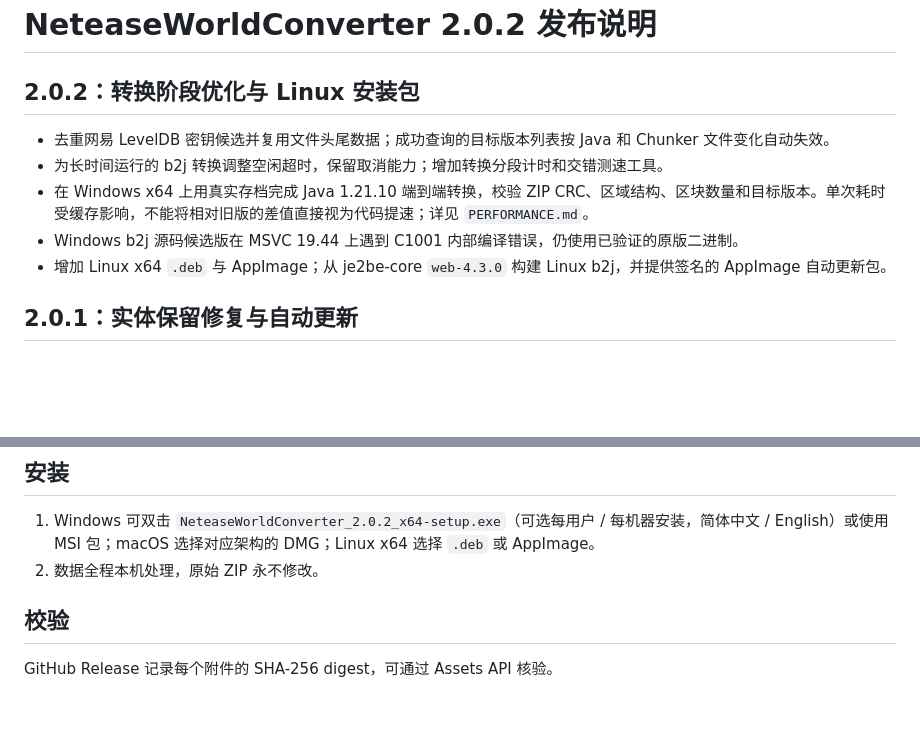
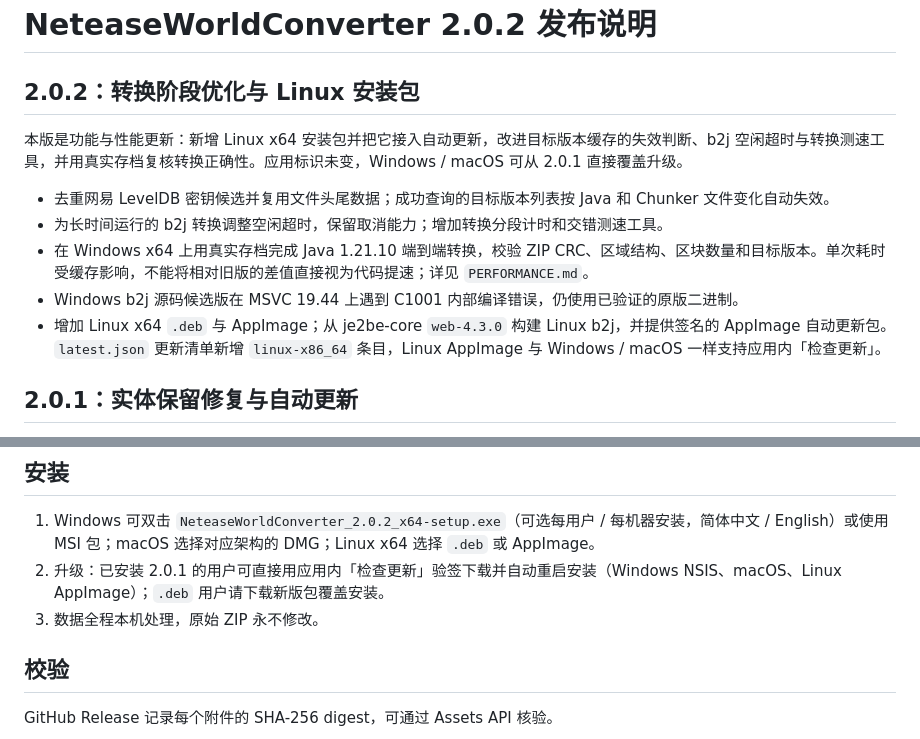
Before and after one commit to MosesMuxiXie/NeteaseWorldConverter, a Markdown page: RELEASE.md, 2 parts joined by grey strips. Rendered like a GitHub page; blank space fills up the shorter version.

Commit message:
docs: refresh 2.0.2 release notes (Linux updater entry, upgrade path)

```diff
--- a/RELEASE.md
+++ b/RELEASE.md
@@ -1,12 +1,14 @@
 # NeteaseWorldConverter 2.0.2 发布说明
 
 ## 2.0.2：转换阶段优化与 Linux 安装包
+
+本版是功能与性能更新：新增 Linux x64 安装包并把它接入自动更新，改进目标版本缓存的失效判断、b2j 空闲超时与转换测速工具，并用真实存档复核转换正确性。应用标识未变，Windows / macOS 可从 2.0.1 直接覆盖升级。
 
 - 去重网易 LevelDB 密钥候选并复用文件头尾数据；成功查询的目标版本列表按 Java 和 Chunker 文件变化自动失效。
 - 为长时间运行的 b2j 转换调整空闲超时，保留取消能力；增加转换分段计时和交错测速工具。
 - 在 Windows x64 上用真实存档完成 Java 1.21.10 端到端转换，校验 ZIP CRC、区域结构、区块数量和目标版本。单次耗时受缓存影响，不能将相对旧版的差值直接视为代码提速；详见 `PERFORMANCE.md`。
 - Windows b2j 源码候选版在 MSVC 19.44 上遇到 C1001 内部编译错误，仍使用已验证的原版二进制。
-- 增加 Linux x64 `.deb` 与 AppImage；从 je2be-core `web-4.3.0` 构建 Linux b2j，并提供签名的 AppImage 自动更新包。
+- 增加 Linux x64 `.deb` 与 AppImage；从 je2be-core `web-4.3.0` 构建 Linux b2j，并提供签名的 AppImage 自动更新包。`latest.json` 更新清单新增 `linux-x86_64` 条目，Linux AppImage 与 Windows / macOS 一样支持应用内「检查更新」。
 
 ## 2.0.1：实体保留修复与自动更新
 
@@ -80,7 +82,8 @@
 ## 安装
 
 1. Windows 可双击 `NeteaseWorldConverter_2.0.2_x64-setup.exe`（可选每用户 / 每机器安装，简体中文 / English）或使用 MSI 包；macOS 选择对应架构的 DMG；Linux x64 选择 `.deb` 或 AppImage。
-2. 数据全程本机处理，原始 ZIP 永不修改。
+2. 升级：已安装 2.0.1 的用户可直接用应用内「检查更新」验签下载并自动重启安装（Windows NSIS、macOS、Linux AppImage）；`.deb` 用户请下载新版包覆盖安装。
+3. 数据全程本机处理，原始 ZIP 永不修改。
 
 ## 校验
 
```
